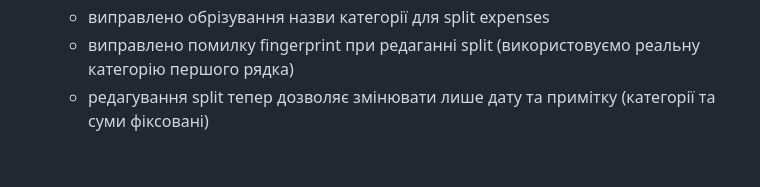
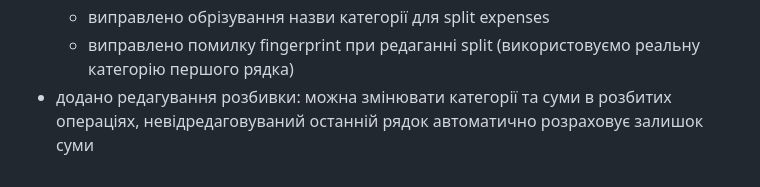
Before and after one commit to viktor-taraba/Budget_DataFlow, a Markdown page: CHANGELOG.md, the part around the change. Drawn GitHub-style.

```diff
--- a/CHANGELOG.md
+++ b/CHANGELOG.md
@@ -33,4 +33,5 @@
   * видалено знак ₴ з "Останніх записів" для компактності
   * виправлено обрізування назви категорії для split expenses
   * виправлено помилку fingerprint при редаганні split (використовуємо реальну категорію першого рядка)
-  * редагування split тепер дозволяє змінювати лише дату та примітку (категорії та суми фіксовані)
+- додано редагування розбивки: можна змінювати категорії та суми в розбитих операціях,
+  невідредаговуваний останній рядок автоматично розраховує залишок суми
```
Also changed, not shown: README.md (+1 -1 lines).
